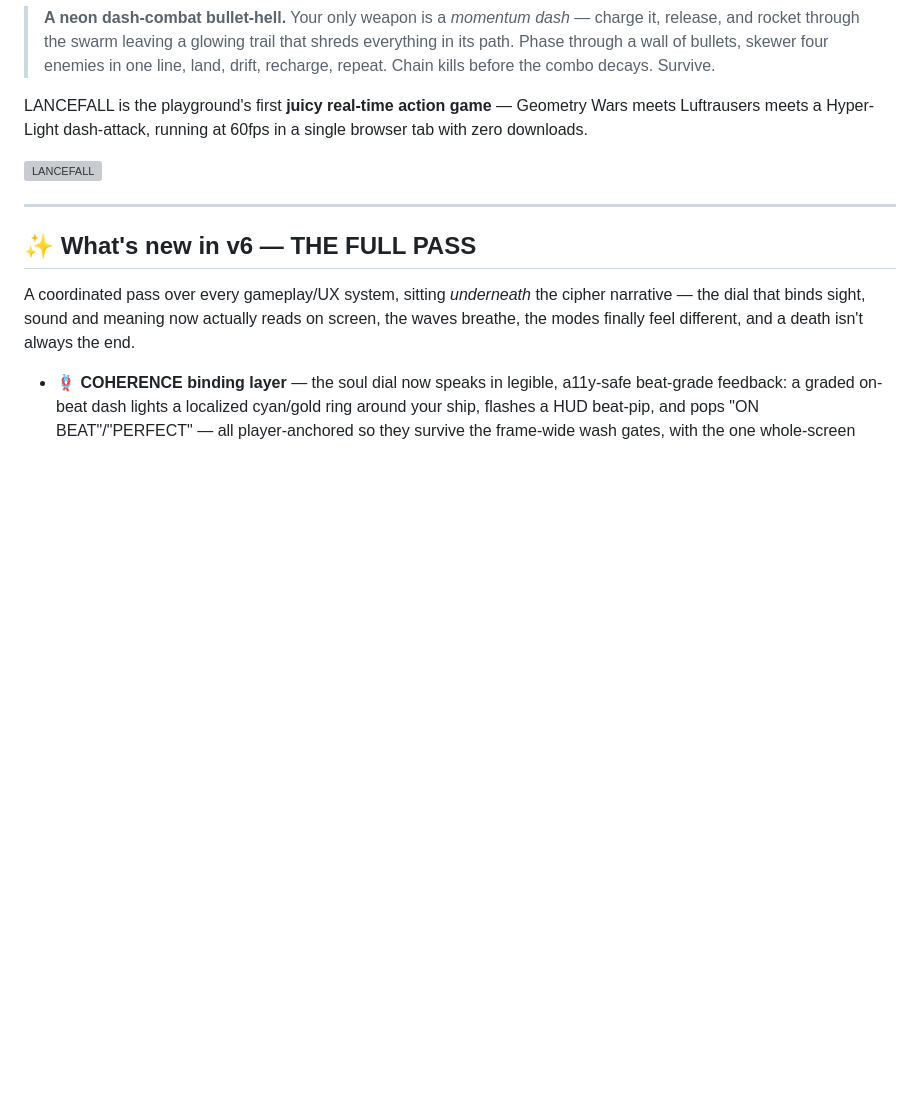
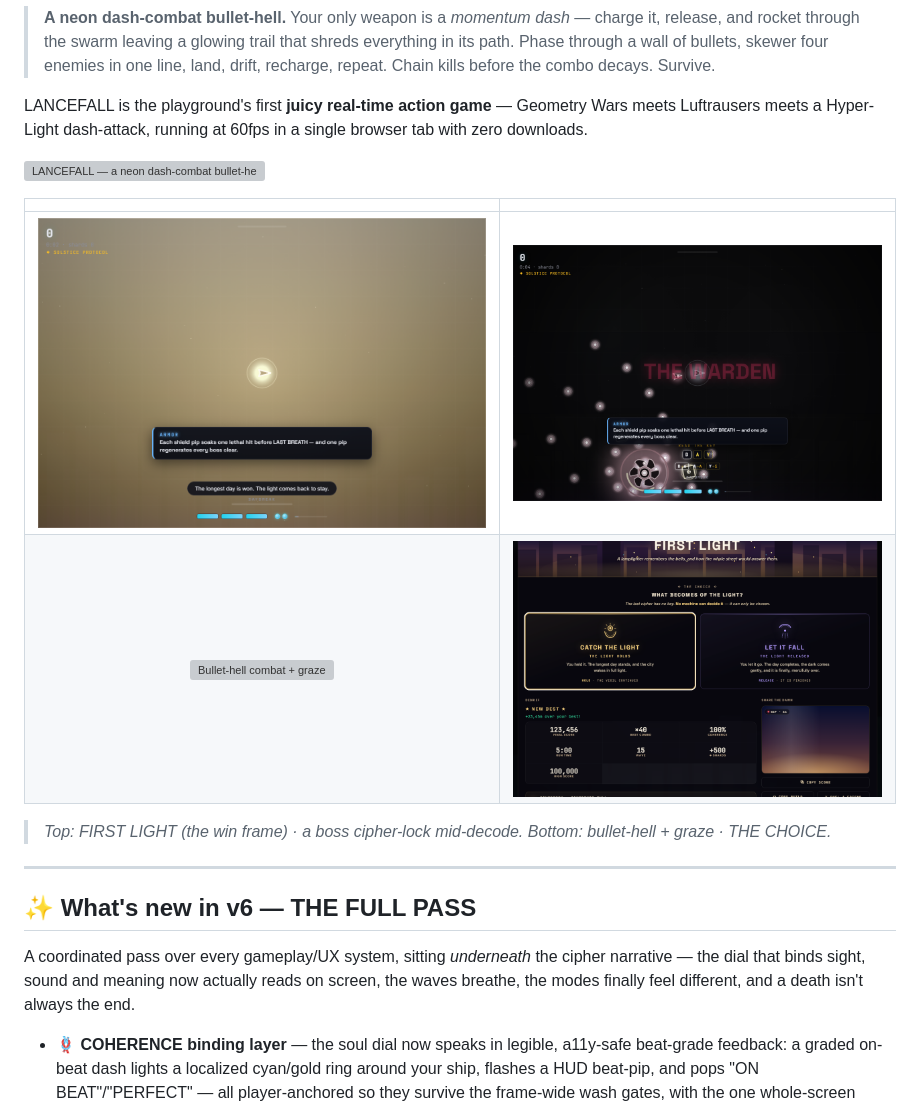
Before and after one commit to patij212/lancefall, a Markdown page: README.md, the part around the change. Drawn GitHub-style; blank space fills up the shorter version; grey boxes are pictures that could not be loaded.

Commit message:
docs(lancefall): README hero banner + screenshot gallery
Swap the tiny favicon image for the branded OG banner (press/og-card.png) and add
a 2x2 gameplay gallery — FIRST LIGHT, a boss cipher-lock mid-decode, bullet-hell
+ graze, and THE CHOICE — so the GitHub/repo landing actually shows the game.

Co-Authored-By: Claude Opus 4.8 (1M context) <noreply@anthropic.com>

```diff
--- a/README.md
+++ b/README.md
@@ -9,7 +9,14 @@
 
 LANCEFALL is the playground's first **juicy real-time action game** — Geometry Wars meets Luftrausers meets a Hyper-Light dash-attack, running at 60fps in a single browser tab with zero downloads.
 
-![LANCEFALL](./public/favicon.svg)
+![LANCEFALL — a neon dash-combat bullet-hell · lancefall.pages.dev](./press/og-card.png)
+
+|  |  |
+|:-:|:-:|
+| ![FIRST LIGHT — the win frame](./press/firstlight-winframe.png) | ![A boss cipher-lock — READ THE KEY](./press/gameplay-cipher.png) |
+| ![Bullet-hell combat + graze](./press/gameplay-combat.png) | ![THE CHOICE](./press/the-choice.png) |
+
+> *Top: FIRST LIGHT (the win frame) · a boss cipher-lock mid-decode. Bottom: bullet-hell + graze · THE CHOICE.*
 
 ---
 
```
